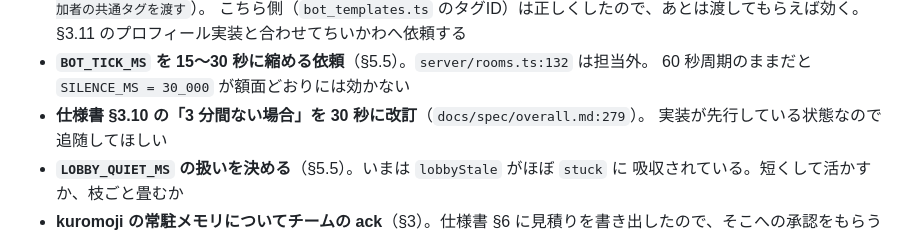
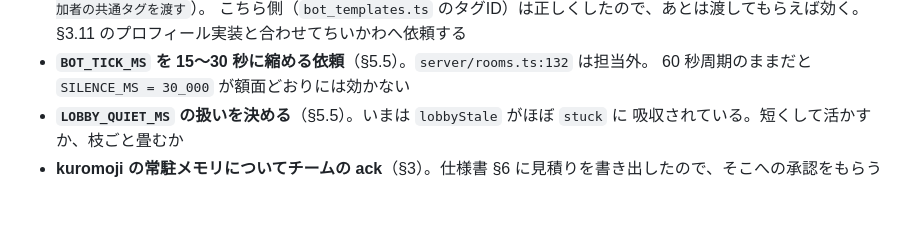
Before and after one commit to MIYAMegmilk/EN, a Markdown page: docs/design/bot.md, the part around the change. GitHub-like rendering; blank space fills up the shorter version.

```diff
--- a/docs/design/bot.md
+++ b/docs/design/bot.md
@@ -290,8 +290,6 @@ kuromoji を**有効にした状態**の end-to-end（`startServer` + 環境変
   §3.11 のプロフィール実装と合わせてちいかわへ依頼する
 - **`BOT_TICK_MS` を 15〜30 秒に縮める依頼**（§5.5）。`server/rooms.ts:132` は担当外。
   60 秒周期のままだと `SILENCE_MS = 30_000` が額面どおりには効かない
-- **仕様書 §3.10 の「3 分間ない場合」を 30 秒に改訂**（`docs/spec/overall.md:279`）。
-  実装が先行している状態なので追随してほしい
 - **`LOBBY_QUIET_MS` の扱いを決める**（§5.5）。いまは `lobbyStale` がほぼ `stuck` に
   吸収されている。短くして活かすか、枝ごと畳むか
 - **kuromoji の常駐メモリについてチームの ack**（§3）。仕様書 §6 に見積りを書き出したので、そこへの承認をもらう
```
Also changed, not shown: docs/spec/overall.md (+3 -1 lines).
